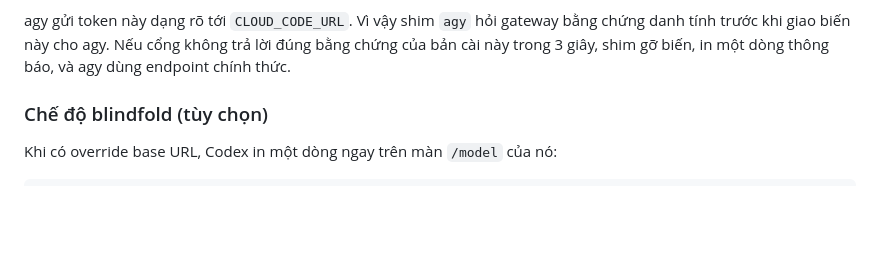
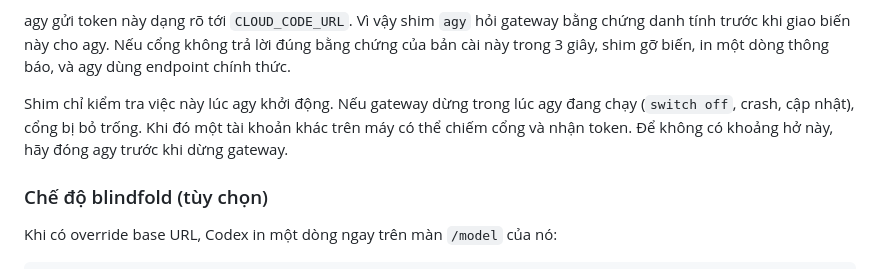
Before and after one commit to louisphamdev/llm-switcher, a Markdown page: README.vi.md, the part around the change. Drawn GitHub-style; blank space fills up the shorter version.

```diff
--- a/README.vi.md
+++ b/README.vi.md
@@ -336,6 +336,10 @@ profile, không bao giờ mang token này.
 agy gửi token này dạng rõ tới `CLOUD_CODE_URL`. Vì vậy shim `agy` hỏi gateway bằng chứng danh tính
 trước khi giao biến này cho agy. Nếu cổng không trả lời đúng bằng chứng của bản cài này trong 3 giây,
 shim gỡ biến, in một dòng thông báo, và agy dùng endpoint chính thức.
+
+Shim chỉ kiểm tra việc này lúc agy khởi động. Nếu gateway dừng trong lúc agy đang chạy (`switch off`,
+crash, cập nhật), cổng bị bỏ trống. Khi đó một tài khoản khác trên máy có thể chiếm cổng và nhận token.
+Để không có khoảng hở này, hãy đóng agy trước khi dừng gateway.
 
 ### Chế độ blindfold (tùy chọn)
 
```
Also changed, not shown: README.md (+4 -0 lines).
